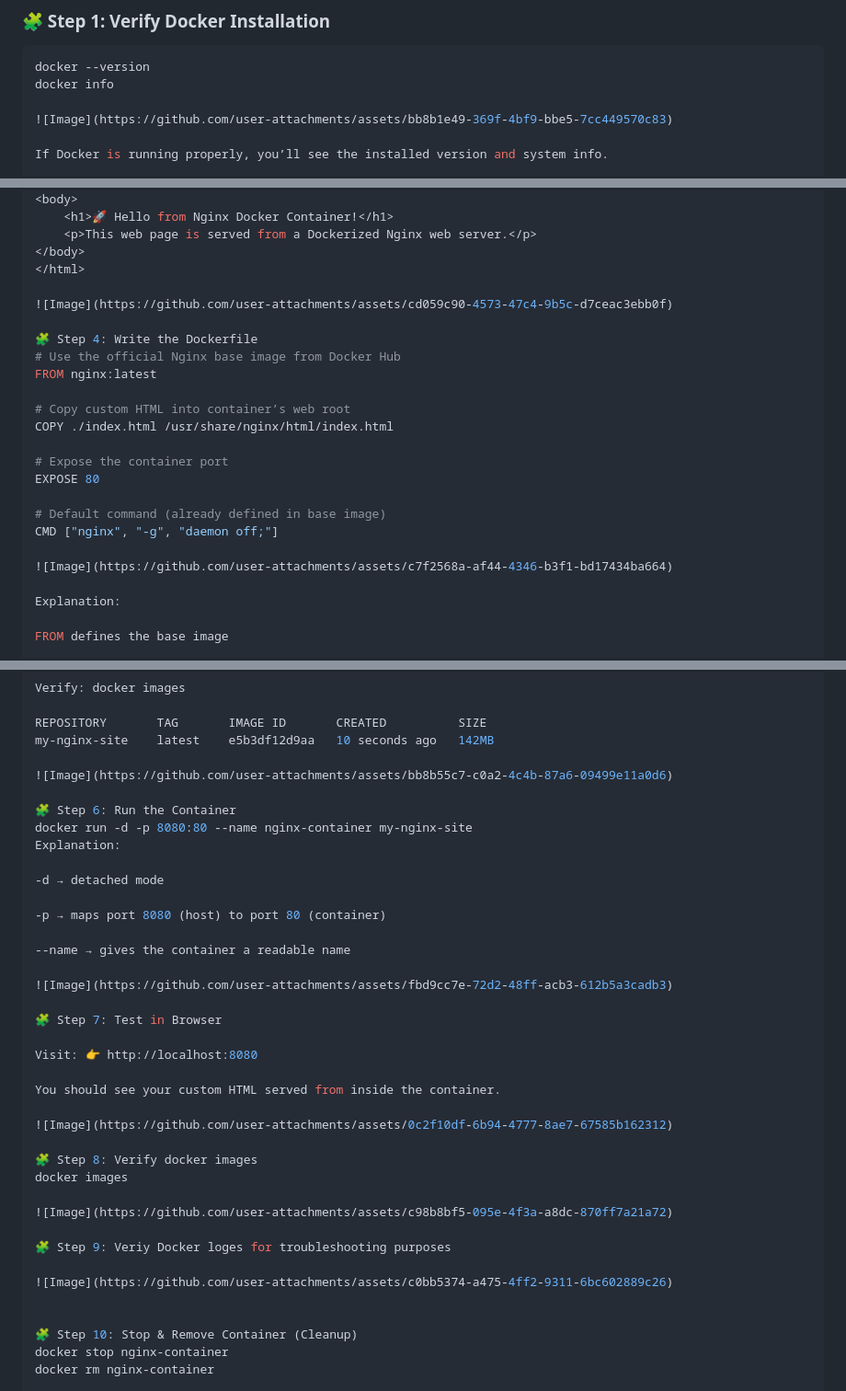
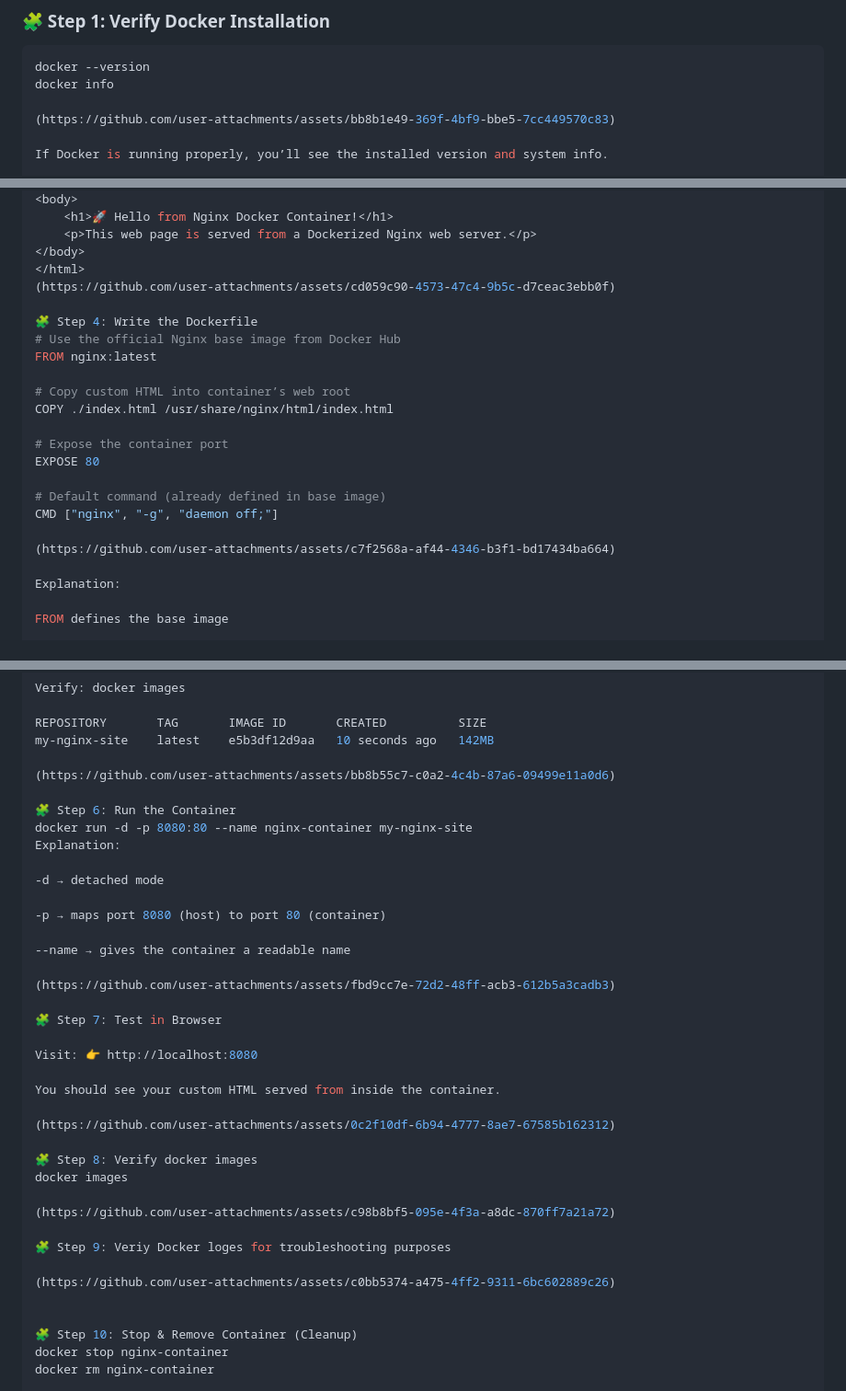
Before and after one commit to Joban-Bhangu77/K8s-Playground, a Markdown page: Day02/README.md, 3 parts joined by grey strips. Shown: that part at 92% size. GitHub-like rendering.

Commit message:
🐳 Day 02 — Deploy Nginx Web Server Using Docker (PowerShell)

```diff
--- a/Day02/README.md
+++ b/Day02/README.md
@@ -44,7 +44,7 @@ This is one of the most important exercises before moving toward Kubernetes depl
 docker --version
 docker info
 
-![Image](https://github.com/user-attachments/assets/bb8b1e49-369f-4bf9-bbe5-7cc449570c83)
+(https://github.com/user-attachments/assets/bb8b1e49-369f-4bf9-bbe5-7cc449570c83)
 
 If Docker is running properly, you’ll see the installed version and system info.
 
@@ -93,8 +93,7 @@ K8s-Playground/
     <p>This web page is served from a Dockerized Nginx web server.</p>
 </body>
 </html>
-
-![Image](https://github.com/user-attachments/assets/cd059c90-4573-47c4-9b5c-d7ceac3ebb0f)
+(https://github.com/user-attachments/assets/cd059c90-4573-47c4-9b5c-d7ceac3ebb0f)
 
 🧩 Step 4: Write the Dockerfile
 # Use the official Nginx base image from Docker Hub
@@ -109,7 +108,7 @@ EXPOSE 80
 # Default command (already defined in base image)
 CMD ["nginx", "-g", "daemon off;"]
 
-![Image](https://github.com/user-attachments/assets/c7f2568a-af44-4346-b3f1-bd17434ba664)
+(https://github.com/user-attachments/assets/c7f2568a-af44-4346-b3f1-bd17434ba664)
 
 Explanation:
 
@@ -129,7 +128,7 @@ Verify: docker images
 REPOSITORY       TAG       IMAGE ID       CREATED          SIZE
 my-nginx-site    latest    e5b3df12d9aa   10 seconds ago   142MB
 
-![Image](https://github.com/user-attachments/assets/bb8b55c7-c0a2-4c4b-87a6-09499e11a0d6)
+(https://github.com/user-attachments/assets/bb8b55c7-c0a2-4c4b-87a6-09499e11a0d6)
 
 🧩 Step 6: Run the Container
 docker run -d -p 8080:80 --name nginx-container my-nginx-site
@@ -141,7 +140,7 @@ Explanation:
 
 --name → gives the container a readable name
 
-![Image](https://github.com/user-attachments/assets/fbd9cc7e-72d2-48ff-acb3-612b5a3cadb3)
+(https://github.com/user-attachments/assets/fbd9cc7e-72d2-48ff-acb3-612b5a3cadb3)
 
 🧩 Step 7: Test in Browser
 
@@ -149,16 +148,16 @@ Visit: 👉 http://localhost:8080
 
 You should see your custom HTML served from inside the container.
 
-![Image](https://github.com/user-attachments/assets/0c2f10df-6b94-4777-8ae7-67585b162312)
+(https://github.com/user-attachments/assets/0c2f10df-6b94-4777-8ae7-67585b162312)
 
 🧩 Step 8: Verify docker images
 docker images
 
-![Image](https://github.com/user-attachments/assets/c98b8bf5-095e-4f3a-a8dc-870ff7a21a72)
+(https://github.com/user-attachments/assets/c98b8bf5-095e-4f3a-a8dc-870ff7a21a72)
 
 🧩 Step 9: Veriy Docker loges for troubleshooting purposes
 
-![Image](https://github.com/user-attachments/assets/c0bb5374-a475-4ff2-9311-6bc602889c26)
+(https://github.com/user-attachments/assets/c0bb5374-a475-4ff2-9311-6bc602889c26)
 
 
 🧩 Step 10: Stop & Remove Container (Cleanup)
```
Also changed, not shown: other parts of Day02/README.md (+1 -1 lines).
